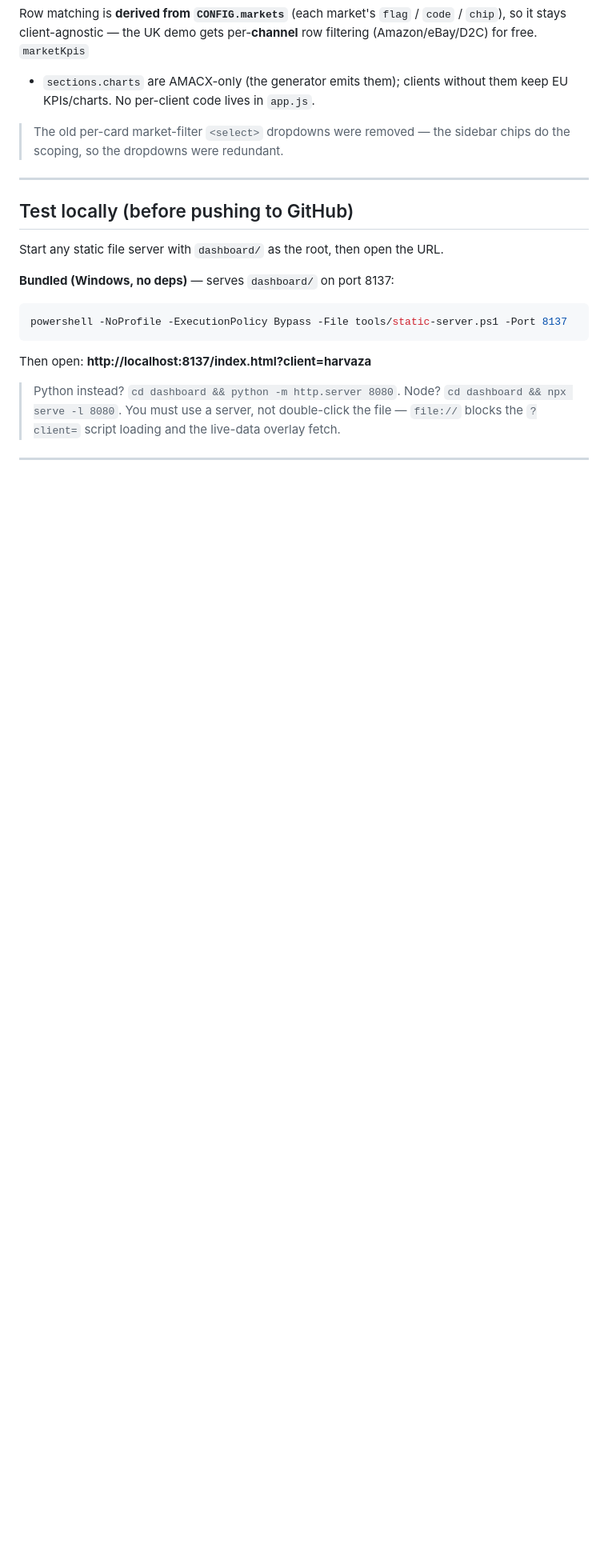
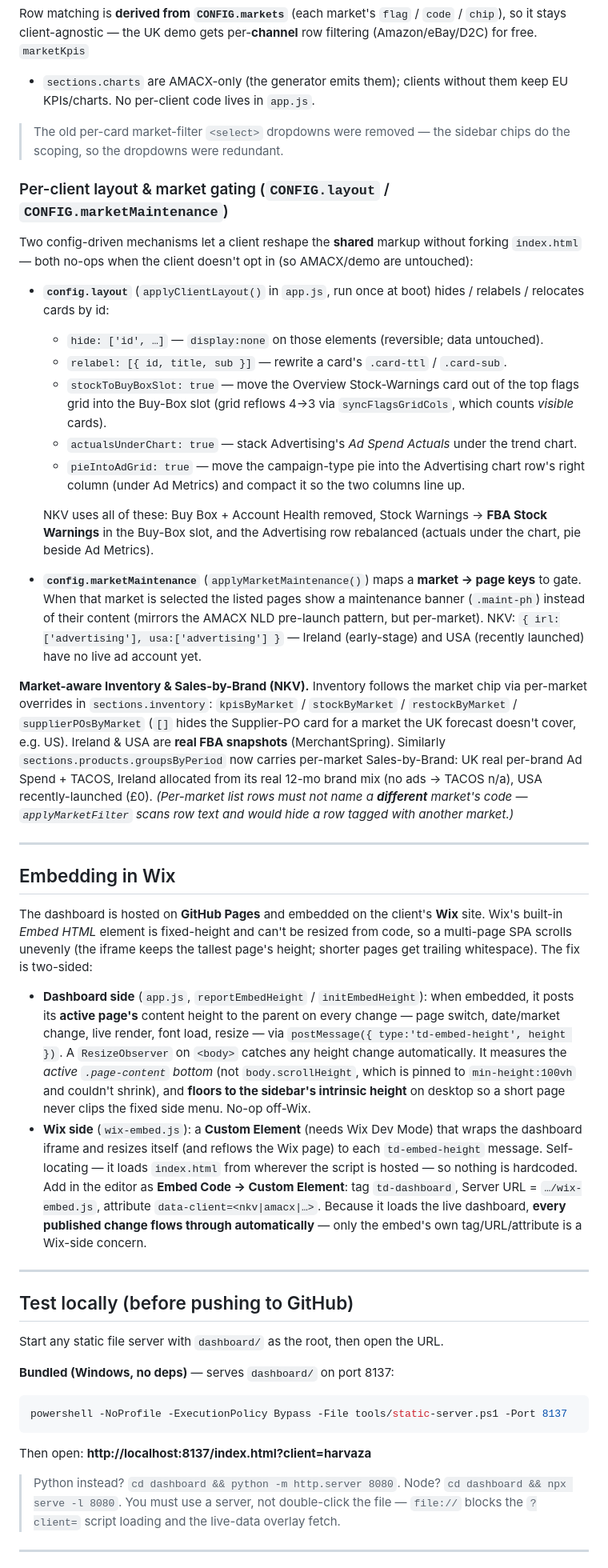
Before and after one commit to TDSTRATEGISTS-CODE/td-dashboard, a Markdown page: README.md, the part around one of its changes. Shown at 80% size. GitHub-like rendering; blank space fills up the shorter version.

Commit message:
README: document layout engine, market gating, Wix custom element
- New "Per-client layout & market gating" section: CONFIG.layout
  (hide/relabel/stockToBuyBoxSlot/actualsUnderChart/pieIntoAdGrid) and
  CONFIG.marketMaintenance, plus market-aware Inventory (kpis/stock/restock/
  supplierPOs ByMarket) and per-market Sales-by-Brand groups.
- New "Embedding in Wix" section: the td-embed-height postMessage protocol
  (active-page height, sidebar floor) and the wix-embed.js Custom Element.
- File tree + NKV client entry + config-highlights table updated to match;
  caching section now points at the custom-element embed.

Co-Authored-By: Claude Opus 4.8 <noreply@anthropic.com>
Claude-Session: https://claude.ai/code/session_0183hEdKyAssrpSahu5WwLhs

```diff
--- a/README.md
+++ b/README.md
@@ -498,6 +506,59 @@ No per-client code lives in `app.js`.
 > The old per-card market-filter `<select>` dropdowns were removed — the sidebar chips do the scoping, so
 > the dropdowns were redundant.
 
+### Per-client layout & market gating (`CONFIG.layout` / `CONFIG.marketMaintenance`)
+
+Two config-driven mechanisms let a client reshape the **shared** markup without forking `index.html` — both
+no-ops when the client doesn't opt in (so AMACX/demo are untouched):
+
+- **`config.layout`** (`applyClientLayout()` in `app.js`, run once at boot) hides / relabels / relocates
+  cards by id:
+  - `hide: ['id', …]` — `display:none` on those elements (reversible; data untouched).
+  - `relabel: [{ id, title, sub }]` — rewrite a card's `.card-ttl` / `.card-sub`.
+  - `stockToBuyBoxSlot: true` — move the Overview Stock-Warnings card out of the top flags grid into the
+    Buy-Box slot (grid reflows 4→3 via `syncFlagsGridCols`, which counts *visible* cards).
+  - `actualsUnderChart: true` — stack Advertising's *Ad Spend Actuals* under the trend chart.
+  - `pieIntoAdGrid: true` — move the campaign-type pie into the Advertising chart row's right column
+    (under Ad Metrics) and compact it so the two columns line up.
+
+  NKV uses all of these: Buy Box + Account Health removed, Stock Warnings → **FBA Stock Warnings** in the
+  Buy-Box slot, and the Advertising row rebalanced (actuals under the chart, pie beside Ad Metrics).
+
+- **`config.marketMaintenance`** (`applyMarketMaintenance()`) maps a **market → page keys** to gate. When
+  that market is selected the listed pages show a maintenance banner (`.maint-ph`) instead of their content
+  (mirrors the AMACX NLD pre-launch pattern, but per-market). NKV: `{ irl:['advertising'], usa:['advertising'] }`
+  — Ireland (early-stage) and USA (recently launched) have no live ad account yet.
+
+**Market-aware Inventory & Sales-by-Brand (NKV).** Inventory follows the market chip via per-market
+overrides in `sections.inventory`: `kpisByMarket` / `stockByMarket` / `restockByMarket` /
+`supplierPOsByMarket` (`[]` hides the Supplier-PO card for a market the UK forecast doesn't cover, e.g. US).
+Ireland & USA are **real FBA snapshots** (MerchantSpring). Similarly `sections.products.groupsByPeriod`
+now carries per-market Sales-by-Brand: UK real per-brand Ad Spend + TACOS, Ireland allocated from its real
+12-mo brand mix (no ads → TACOS n/a), USA recently-launched (£0). *(Per-market list rows must not name a
+**different** market's code — `applyMarketFilter` scans row text and would hide a row tagged with another
+market.)*
+
+---
+
+## Embedding in Wix
+
+The dashboard is hosted on **GitHub Pages** and embedded on the client's **Wix** site. Wix's built-in
+*Embed HTML* element is fixed-height and can't be resized from code, so a multi-page SPA scrolls unevenly
+(the iframe keeps the tallest page's height; shorter pages get trailing whitespace). The fix is two-sided:
+
+- **Dashboard side** (`app.js`, `reportEmbedHeight` / `initEmbedHeight`): when embedded, it posts its
+  **active page's** content height to the parent on every change — page switch, date/market change, live
+  render, font load, resize — via `postMessage({ type:'td-embed-height', height })`. A `ResizeObserver` on
+  `<body>` catches any height change automatically. It measures the *active `.page-content` bottom* (not
+  `body.scrollHeight`, which is pinned to `min-height:100vh` and couldn't shrink), and **floors to the
+  sidebar's intrinsic height** on desktop so a short page never clips the fixed side menu. No-op off-Wix.
+- **Wix side** (`wix-embed.js`): a **Custom Element** (needs Wix Dev Mode) that wraps the dashboard iframe
+  and resizes itself (and reflows the Wix page) to each `td-embed-height` message. Self-locating — it loads
+  `index.html` from wherever the script is hosted — so nothing is hardcoded. Add in the editor as
+  **Embed Code → Custom Element**: tag `td-dashboard`, Server URL = `…/wix-embed.js`, attribute
+  `data-client=<nkv|amacx|…>`. Because it loads the live dashboard, **every published change flows through
+  automatically** — only the embed's own tag/URL/attribute is a Wix-side concern.
+
 ---
 
 ## Test locally (before pushing to GitHub)
```
Also changed, not shown: other parts of README.md (+14 -5 lines).
